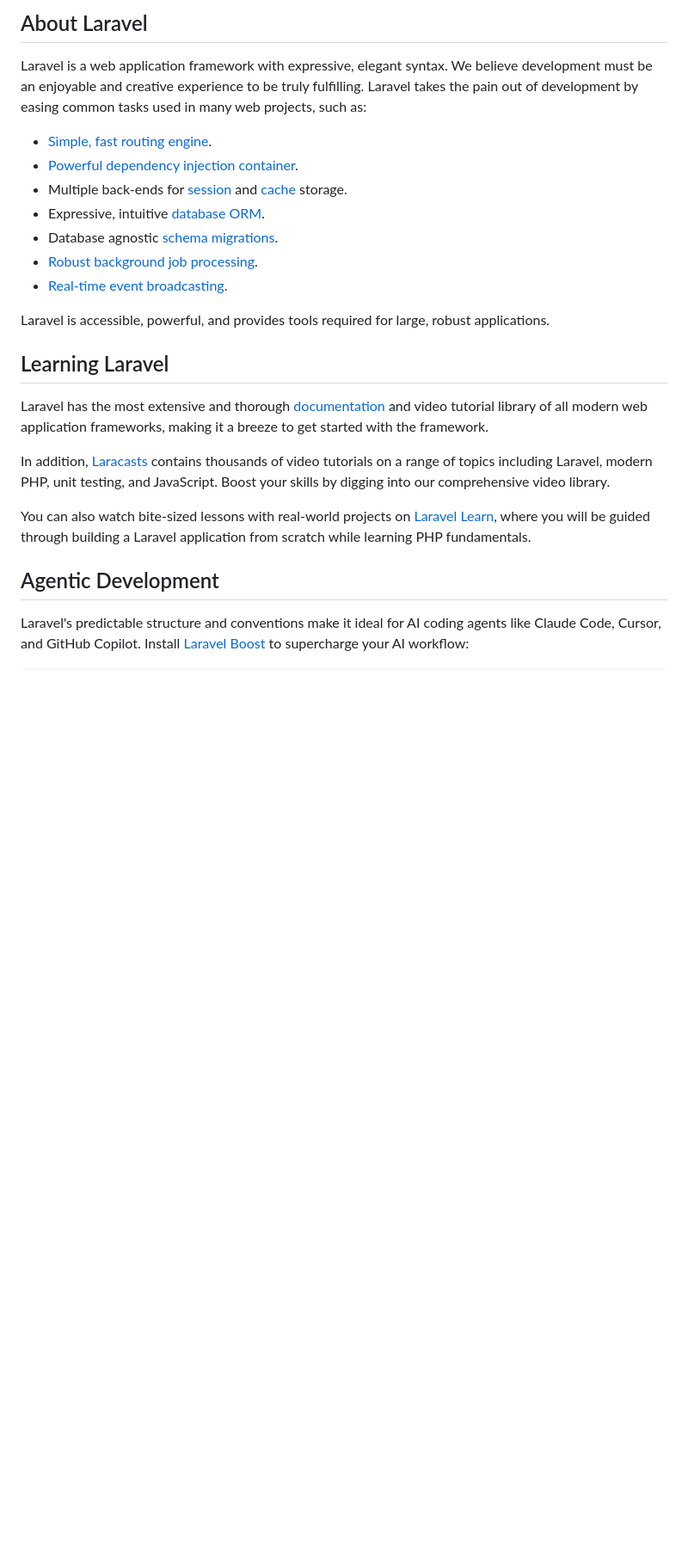
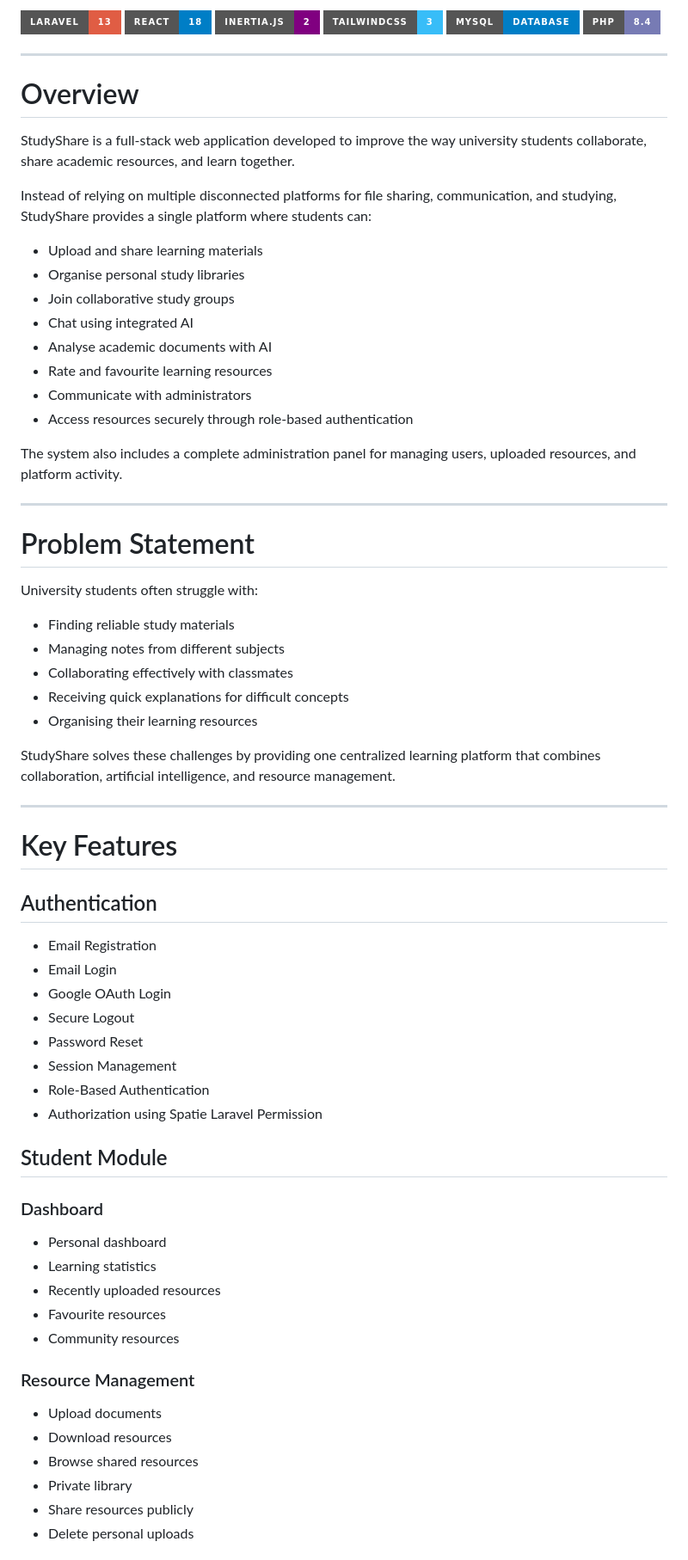
Before and after one commit to dewsithmenuka/Studyshare, a Markdown page: README.md, the part around one of its changes. Shown at 86% size. GitHub-like rendering; badges without logos; blank space fills up the shorter version.

Commit message:
Revise README for StudyShare project overview
Updated README to reflect project details and features for StudyShare.

```diff
--- a/README.md
+++ b/README.md
@@ -9,26 +4,77 @@
 
-## About Laravel
+![Laravel](https://img.shields.io/badge/Laravel-13-red?style=for-the-badge\&logo=laravel)
+![React](https://img.shields.io/badge/React-18-blue?style=for-the-badge\&logo=react)
+![Inertia.js](https://img.shields.io/badge/Inertia.js-2-purple?style=for-the-badge)
+![TailwindCSS](https://img.shields.io/badge/TailwindCSS-3-38BDF8?style=for-the-badge\&logo=tailwind-css)
+![MySQL](https://img.shields.io/badge/MySQL-Database-blue?style=for-the-badge\&logo=mysql)
+![PHP](https://img.shields.io/badge/PHP-8.4-777BB4?style=for-the-badge\&logo=php)
 
-Laravel is a web application framework with expressive, elegant syntax. We believe development must be an enjoyable and creative experience to be truly fulfilling. Laravel takes the pain out of development by easing common tasks used in many web projects, such as:
+---
 
-- [Simple, fast routing engine](https://laravel.com/docs/routing).
-- [Powerful dependency injection container](https://laravel.com/docs/container).
-- Multiple back-ends for [session](https://laravel.com/docs/session) and [cache](https://laravel.com/docs/cache) storage.
-- Expressive, intuitive [database ORM](https://laravel.com/docs/eloquent).
-- Database agnostic [schema migrations](https://laravel.com/docs/migrations).
-- [Robust background job processing](https://laravel.com/docs/queues).
-- [Real-time event broadcasting](https://laravel.com/docs/broadcasting).
+# Overview
 
-Laravel is accessible, powerful, and provides tools required for large, robust applications.
+StudyShare is a full-stack web application developed to improve the way university students collaborate, share academic resources, and learn together.
 
-## Learning Laravel
+Instead of relying on multiple disconnected platforms for file sharing, communication, and studying, StudyShare provides a single platform where students can:
 
-Laravel has the most extensive and thorough [documentation](https://laravel.com/docs) and video tutorial library of all modern web application frameworks, making it a breeze to get started with the framework.
+* Upload and share learning materials
+* Organise personal study libraries
+* Join collaborative study groups
+* Chat using integrated AI
+* Analyse academic documents with AI
+* Rate and favourite learning resources
+* Communicate with administrators
+* Access resources securely through role-based authentication
 
-In addition, [Laracasts](https://laracasts.com) contains thousands of video tutorials on a range of topics including Laravel, modern PHP, unit testing, and JavaScript. Boost your skills by digging into our comprehensive video library.
+The system also includes a complete administration panel for managing users, uploaded resources, and platform activity.
 
-You can also watch bite-sized lessons with real-world projects on [Laravel Learn](https://laravel.com/learn), where you will be guided through building a Laravel application from scratch while learning PHP fundamentals.
+---
 
-## Agentic Development
+# Problem Statement
 
-Laravel's predictable structure and conventions make it ideal for AI coding agents like Claude Code, Cursor, and GitHub Copilot. Install [Laravel Boost](https://laravel.com/docs/ai) to supercharge your AI workflow:
+University students often struggle with:
+
+* Finding reliable study materials
+* Managing notes from different subjects
+* Collaborating effectively with classmates
+* Receiving quick explanations for difficult concepts
+* Organising their learning resources
+
+StudyShare solves these challenges by providing one centralized learning platform that combines collaboration, artificial intelligence, and resource management.
+
+---
+
+#  Key Features
+
+##  Authentication
+
+* Email Registration
+* Email Login
+* Google OAuth Login
+* Secure Logout
+* Password Reset
+* Session Management
+* Role-Based Authentication
+* Authorization using Spatie Laravel Permission
+
+
+
+##  Student Module
+
+### Dashboard
+
+* Personal dashboard
+* Learning statistics
+* Recently uploaded resources
+* Favourite resources
+* Community resources
+
+### Resource Management
+
+* Upload documents
+* Download resources
+* Browse shared resources
+* Private library
+* Share resources publicly
+* Delete personal uploads
+
```
Also changed, not shown: other parts of README.md (+369 -19 lines).
